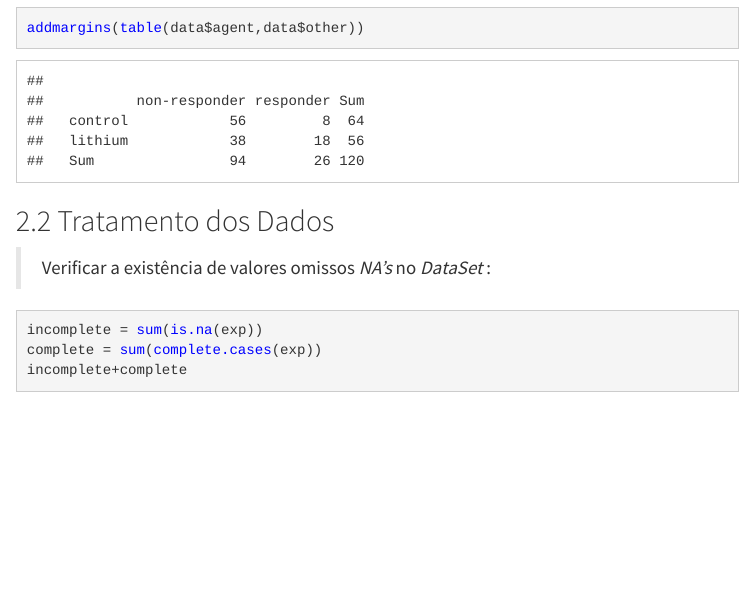
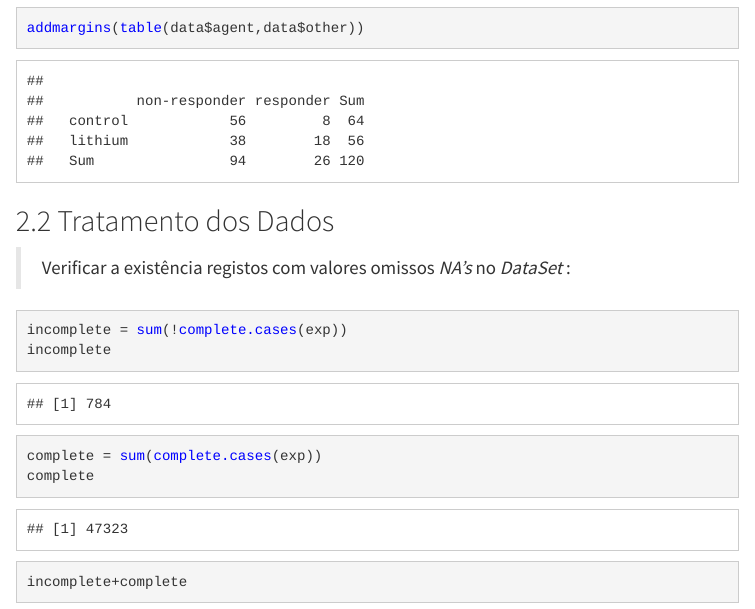
Before and after one commit to jms05/Extract, an R Markdown document (Report/liti1.Rmd): the page in a window 1100 px wide, from 4020 px down. The pictures show the output file Report/liti1.html that the author committed with the source, opened offline.

Commit message:
Mais html

````diff
--- a/Report/liti1.Rmd
+++ b/Report/liti1.Rmd
@@ -145,12 +145,14 @@ addmargins(table(data$agent,data$other))
 ```
 ##Tratamento dos Dados
 > <p style = 'text-align: justify;'>
-Verificar a existência de valores omissos *NA's* no *DataSet* :
+Verificar a existência registos com valores omissos *NA's* no *DataSet* :
 </p>
 
 ```{r NAs, message = FALSE, warning = FALSE}
-incomplete = sum(is.na(exp))
+incomplete = sum(!complete.cases(exp))
+incomplete
 complete = sum(complete.cases(exp))
+complete
 incomplete+complete
 ```
 > <p style = 'text-align: justify;'>
````
Also changed, not shown: Report/liti1.html.
